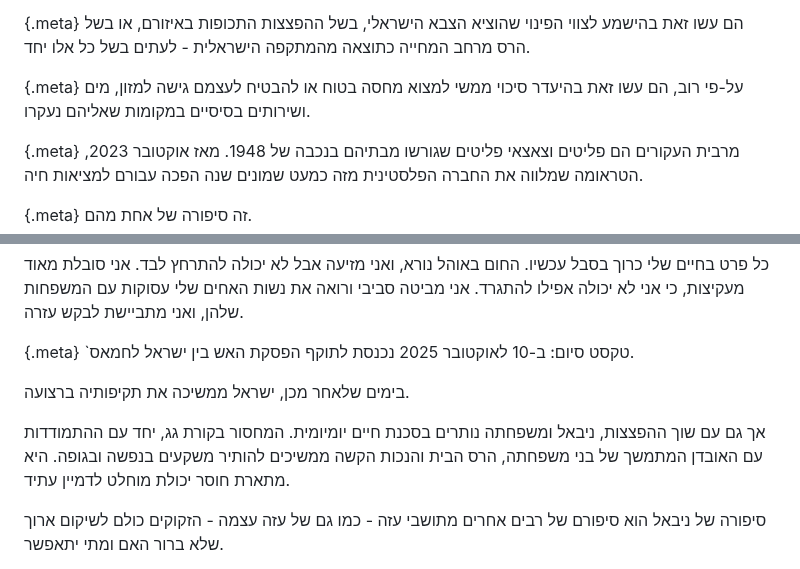
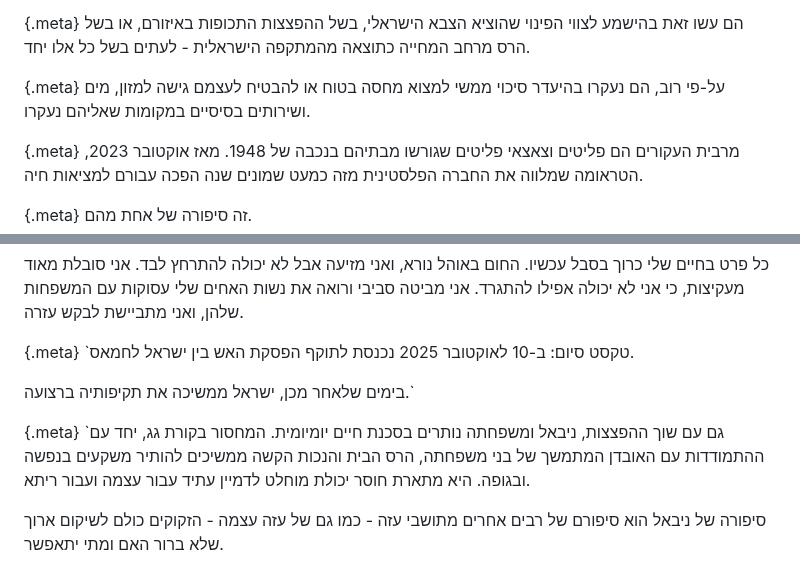
Before and after one commit to uclab-potsdam/inflect, a Markdown page: draft.md, 2 parts joined by grey strips. GitHub-like rendering.

```diff
--- a/draft.md
+++ b/draft.md
@@ -24,7 +24,7 @@ css: src/theme.css
 
 {.meta}
 [](svg/#opening.svg/0.24,0.22,2.27/+gaza_map+displaced)
-על-פי רוב, הם עשו זאת בהיעדר סיכוי ממשי למצוא מחסה בטוח או להבטיח לעצמם גישה למזון, מים ושירותים בסיסיים במקומות שאליהם נעקרו.
+על-פי רוב, הם נעקרו בהיעדר סיכוי ממשי למצוא מחסה בטוח או להבטיח לעצמם גישה למזון, מים ושירותים בסיסיים במקומות שאליהם נעקרו.
 
 
 {.meta}
@@ -425,9 +424,11 @@ css: src/theme.css
 `טקסט סיום:
 ב-10 לאוקטובר 2025 נכנסת לתוקף הפסקת האש בין ישראל לחמאס.
 
-בימים שלאחר מכן, ישראל ממשיכה את תקיפותיה ברצועה.
+בימים שלאחר מכן, ישראל ממשיכה את תקיפותיה ברצועה.`
 
-אך גם עם שוך ההפצצות, ניבאל ומשפחתה נותרים בסכנת חיים יומיומית. המחסור בקורת גג, יחד עם ההתמודדות עם האובדן המתמשך של בני משפחתה, הרס הבית והנכות הקשה ממשיכים להותיר משקעים בנפשה ובגופה. היא מתארת חוסר יכולת מוחלט לדמיין עתיד.
+{.meta}
+[](img/#rita_tent1.jpg)
+`גם עם שוך ההפצצות, ניבאל ומשפחתה נותרים בסכנת חיים יומיומית. המחסור בקורת גג, יחד עם ההתמודדות עם האובדן המתמשך של בני משפחתה, הרס הבית והנכות הקשה ממשיכים להותיר משקעים בנפשה ובגופה. היא מתארת חוסר יכולת מוחלט לדמיין עתיד עבור עצמה ועבור ריתא.
 
 סיפורה של ניבאל הוא סיפורם של רבים אחרים מתושבי עזה - כמו גם של עזה עצמה - הזקוקים כולם לשיקום ארוך שלא ברור האם ומתי יתאפשר.
 
```
Also changed, not shown: other parts of draft.md (+10 -11 lines).
